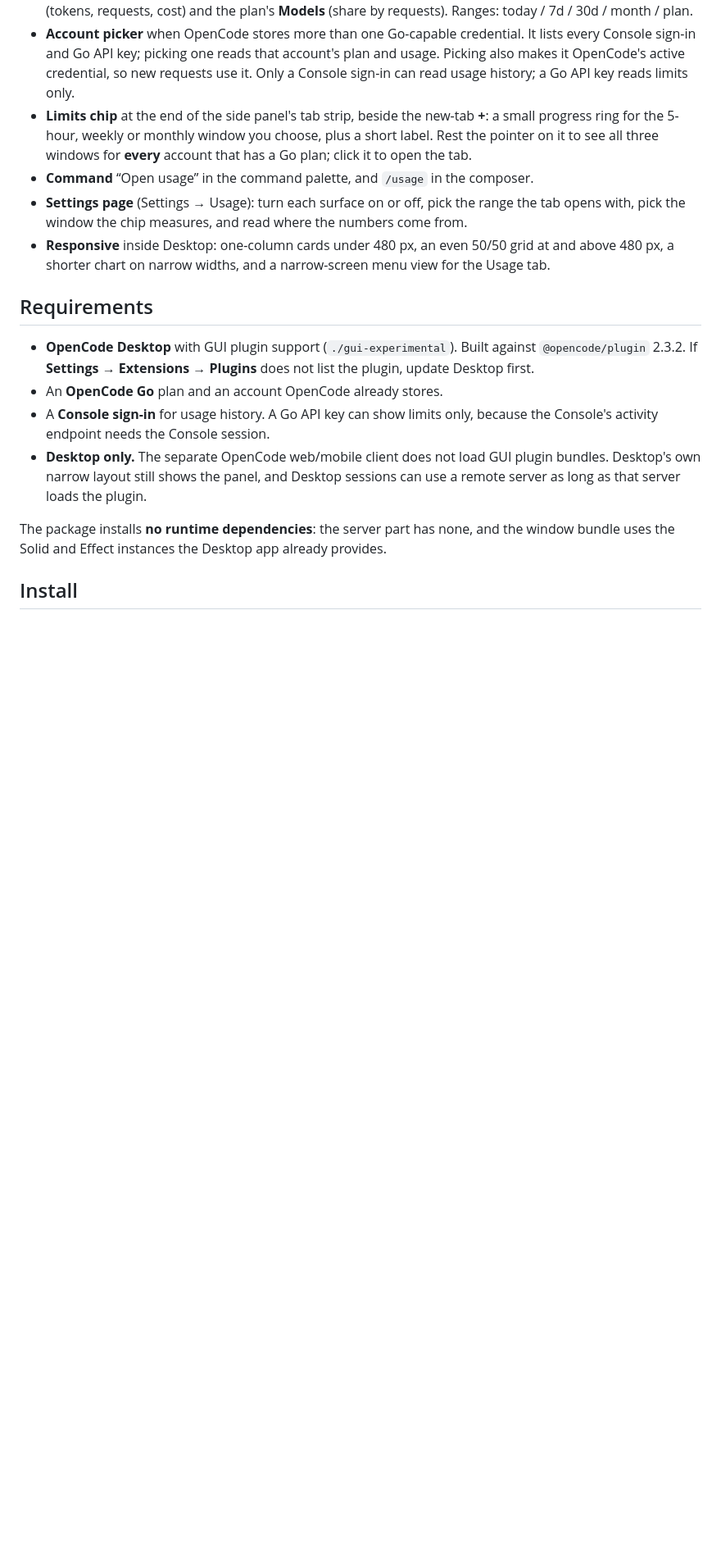
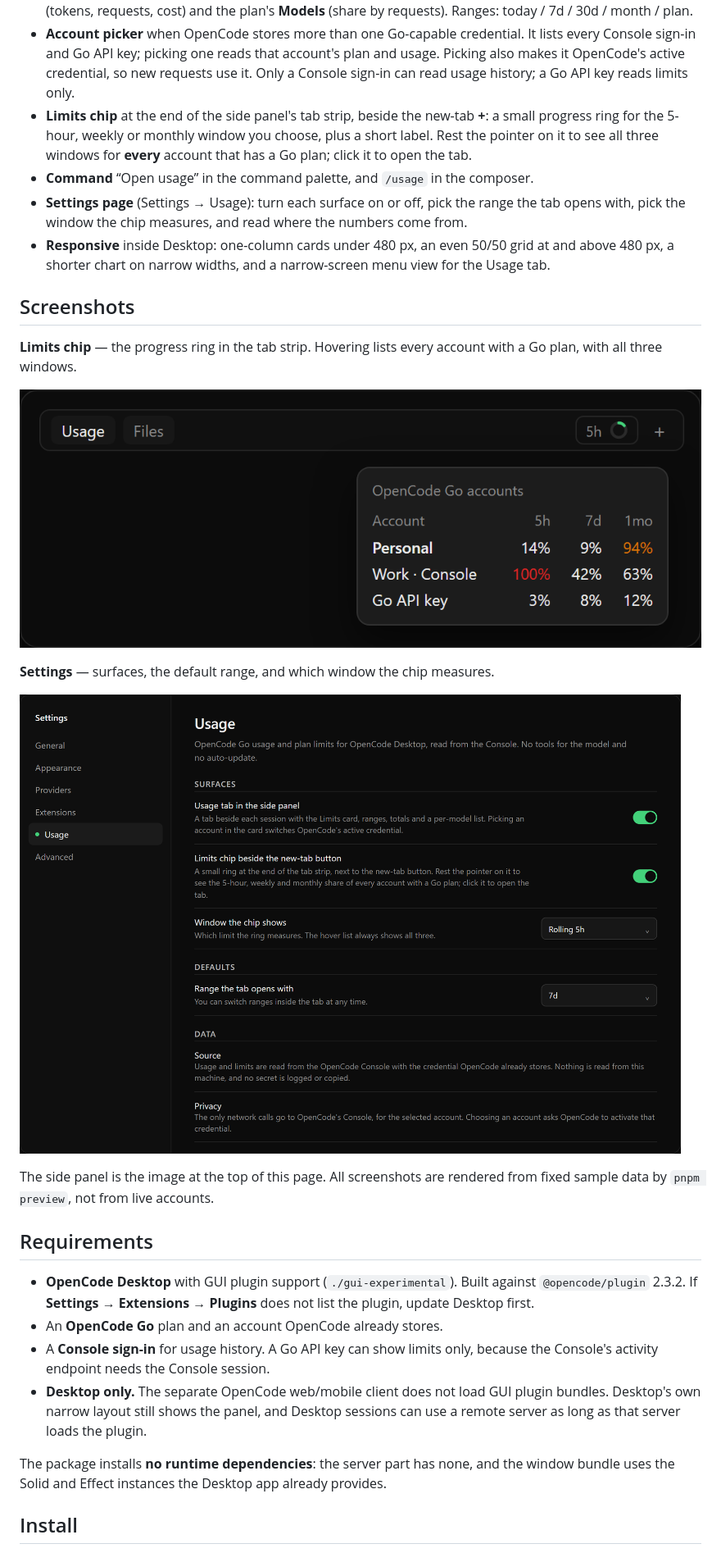
Before and after one commit to nguyenhoanhson797/opencode-usage-gui, a Markdown page: README.md, the part around one of its changes. Shown at 82% size. Rendered like a GitHub page; pictures changed too: docs/usage-chip.png (added), docs/usage-settings.png (added); blank space fills up the shorter version.

Commit message:
docs: add side panel, chip and settings screenshots

```diff
--- a/README.md
+++ b/README.md
@@ -35,6 +35,20 @@ local session/TPS dashboard; see [How it differs](#how-it-differs).
   opens with, pick the window the chip measures, and read where the numbers come from.
 - **Responsive** inside Desktop: one-column cards under 480 px, an even 50/50 grid at and above
   480 px, a shorter chart on narrow widths, and a narrow-screen menu view for the Usage tab.
+
+## Screenshots
+
+**Limits chip** — the progress ring in the tab strip. Hovering lists every account with a Go
+plan, with all three windows.
+
+![Limits chip with its hover list of Go accounts](docs/usage-chip.png)
+
+**Settings** — surfaces, the default range, and which window the chip measures.
+
+![Usage settings page](docs/usage-settings.png)
+
+The side panel is the image at the top of this page. All screenshots are rendered from fixed
+sample data by `pnpm preview`, not from live accounts.
 
 ## Requirements
 
```
Also changed, not shown: other parts of README.md (+7 -7 lines), CHANGELOG.md (+2 -1 lines), CONTRIBUTING.md (+3 -3 lines), 1 other file.
